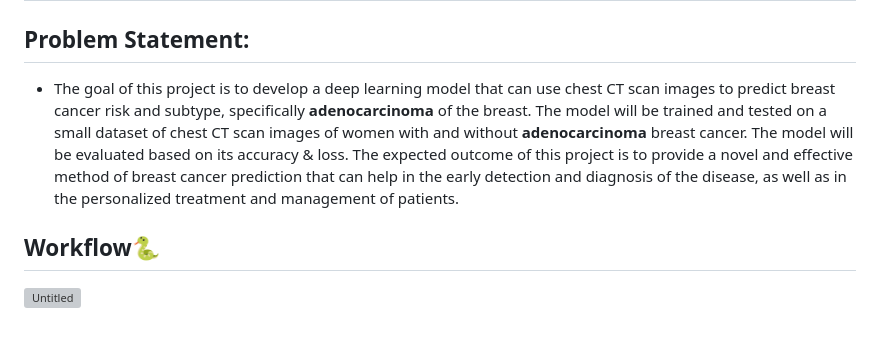
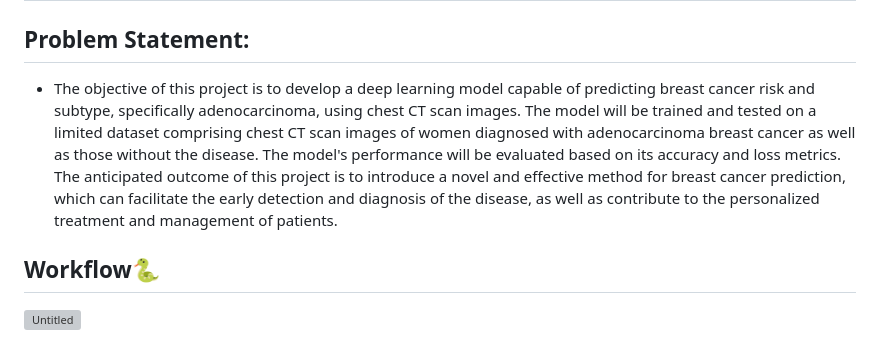
Before and after one commit to samad-ms/Chest-Cancer-Classification-Using-mlflow-and-DVC, a Markdown page: README.md, the part around the change. Rendered like a GitHub page; grey boxes are pictures that could not be loaded.

```diff
--- a/README.md
+++ b/README.md
@@ -2,7 +2,7 @@
 
 ## **Problem Statement:**
 
-- The goal of this project is to develop a deep learning model that can use chest CT scan images to predict breast cancer risk and subtype, specifically **adenocarcinoma** of the breast. The model will be trained and tested on a small dataset of chest CT scan images of women with and without **adenocarcinoma** breast cancer. The model will be evaluated based on its accuracy & loss. The expected outcome of this project is to provide a novel and effective method of breast cancer prediction that can help in the early detection and diagnosis of the disease, as well as in the personalized treatment and management of patients.
+- The objective of this project is to develop a deep learning model capable of predicting breast cancer risk and subtype, specifically adenocarcinoma, using chest CT scan images. The model will be trained and tested on a limited dataset comprising chest CT scan images of women diagnosed with adenocarcinoma breast cancer as well as those without the disease. The model's performance will be evaluated based on its accuracy and loss metrics. The anticipated outcome of this project is to introduce a novel and effective method for breast cancer prediction, which can facilitate the early detection and diagnosis of the disease, as well as contribute to the personalized treatment and management of patients.
 
 ## Workflow🐍
 
```
